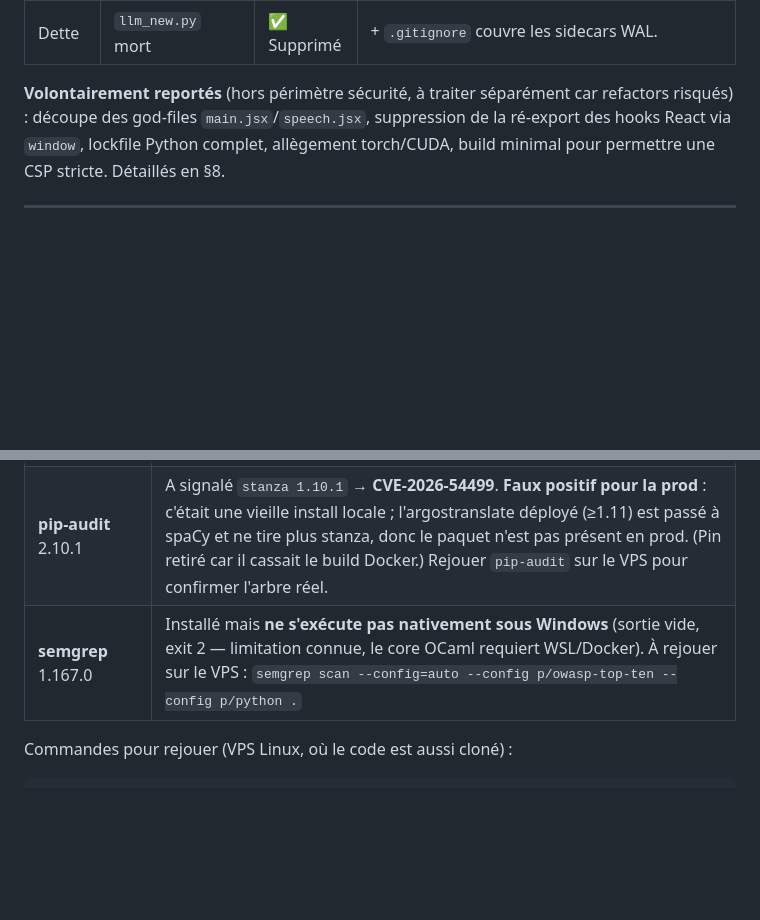
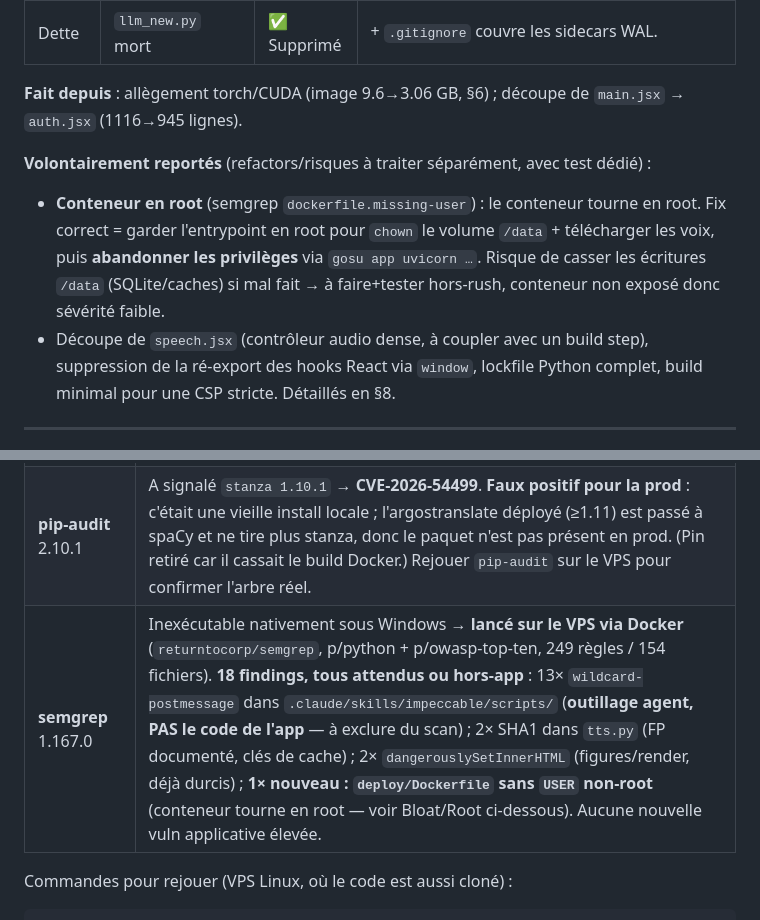
Before and after one commit to darkanonymus/My-AI-Projects, a Markdown page: help-me-learn/AUDIT_REPORT.md, 2 parts joined by grey strips. GitHub-like rendering; blank space fills up the shorter version.

Commit message:
docs(audit): record semgrep VPS results + remaining hardening items
semgrep ran on the VPS via Docker (249 rules / 154 files, 18 findings):
all expected or out-of-app (13 in .claude/skills tooling, 2 SHA1 FPs, 2
hardened dangerouslySetInnerHTML) except one new item — the container runs
as root (dockerfile.missing-user), documented with the gosu drop-privileges
fix as a deferred, test-first task. Marked torch/CUDA slimming + main.jsx
split as done.

Co-Authored-By: Claude Opus 4.8 <noreply@anthropic.com>

````diff
--- a/help-me-learn/AUDIT_REPORT.md
+++ b/help-me-learn/AUDIT_REPORT.md
@@ -26,7 +26,11 @@ Tous les findings Critiques/Élevés/Moyens et les Faibles à fort levier ont é
 | Bandit | SHA1 (2× High) | ✅ Corrigé | `usedforsecurity=False` (clés de cache, non sécuritaire) → 0 High. |
 | Dette | `llm_new.py` mort | ✅ Supprimé | + `.gitignore` couvre les sidecars WAL. |
 
-**Volontairement reportés** (hors périmètre sécurité, à traiter séparément car refactors risqués) : découpe des god-files `main.jsx`/`speech.jsx`, suppression de la ré-export des hooks React via `window`, lockfile Python complet, allègement torch/CUDA, build minimal pour permettre une CSP stricte. Détaillés en §8.
+**Fait depuis** : allègement torch/CUDA (image 9.6→3.06 GB, §6) ; découpe de `main.jsx` → `auth.jsx` (1116→945 lignes).
+
+**Volontairement reportés** (refactors/risques à traiter séparément, avec test dédié) :
+- **Conteneur en root** (semgrep `dockerfile.missing-user`) : le conteneur tourne en root. Fix correct = garder l'entrypoint en root pour `chown` le volume `/data` + télécharger les voix, puis **abandonner les privilèges** via `gosu app uvicorn …`. Risque de casser les écritures `/data` (SQLite/caches) si mal fait → à faire+tester hors-rush, conteneur non exposé donc sévérité faible.
+- Découpe de `speech.jsx` (contrôleur audio dense, à coupler avec un build step), suppression de la ré-export des hooks React via `window`, lockfile Python complet, build minimal pour une CSP stricte. Détaillés en §8.
 
 ---
 
@@ -193,7 +197,7 @@ Propre et acyclique : `server.py` importe `llm, tts, stt, translate, extract` ;
 | **vulture** 2.16 (conf. ≥80 %) | **0 code mort** dans le backend. ✔ |
 | **bandit** 1.9.4 | Avant : 2 High / 1 Med / 15 Low. **Après correctifs : 0 High**, 1 Med (B310 — `urllib` dans `scripts/download_voices.py`, URL de voix connue, légitime), 15 Low (`try/except/pass` défensifs, acceptables). |
 | **pip-audit** 2.10.1 | A signalé `stanza 1.10.1` → **CVE-2026-54499**. **Faux positif pour la prod** : c'était une vieille install locale ; l'argostranslate déployé (≥1.11) est passé à spaCy et ne tire plus stanza, donc le paquet n'est pas présent en prod. (Pin retiré car il cassait le build Docker.) Rejouer `pip-audit` sur le VPS pour confirmer l'arbre réel. |
-| **semgrep** 1.167.0 | Installé mais **ne s'exécute pas nativement sous Windows** (sortie vide, exit 2 — limitation connue, le core OCaml requiert WSL/Docker). À rejouer sur le VPS : `semgrep scan --config=auto --config p/owasp-top-ten --config p/python .` |
+| **semgrep** 1.167.0 | Inexécutable nativement sous Windows → **lancé sur le VPS via Docker** (`returntocorp/semgrep`, p/python + p/owasp-top-ten, 249 règles / 154 fichiers). **18 findings, tous attendus ou hors-app** : 13× `wildcard-postmessage` dans `.claude/skills/impeccable/scripts/` (**outillage agent, PAS le code de l'app** — à exclure du scan) ; 2× SHA1 dans `tts.py` (FP documenté, clés de cache) ; 2× `dangerouslySetInnerHTML` (figures/render, déjà durcis) ; **1× nouveau : `deploy/Dockerfile` sans `USER` non-root** (conteneur tourne en root — voir Bloat/Root ci-dessous). Aucune nouvelle vuln applicative élevée. |
 
 Commandes pour rejouer (VPS Linux, où le code est aussi cloné) :
 ```bash
````
